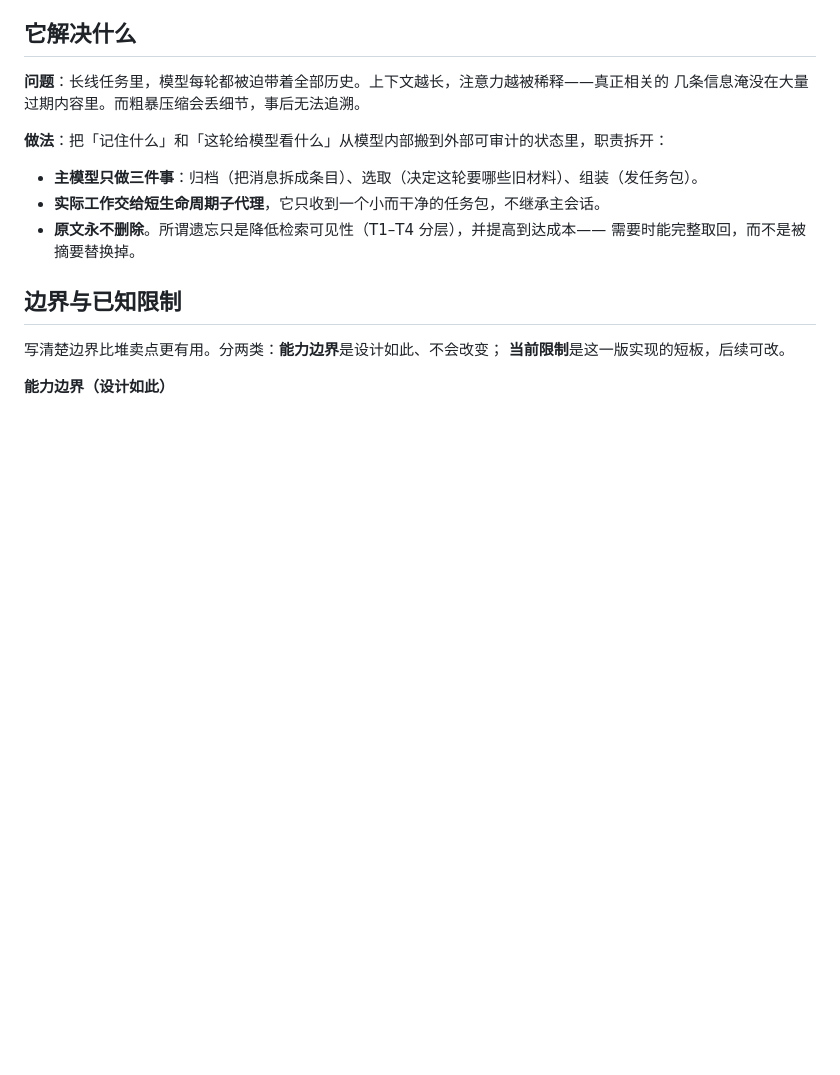
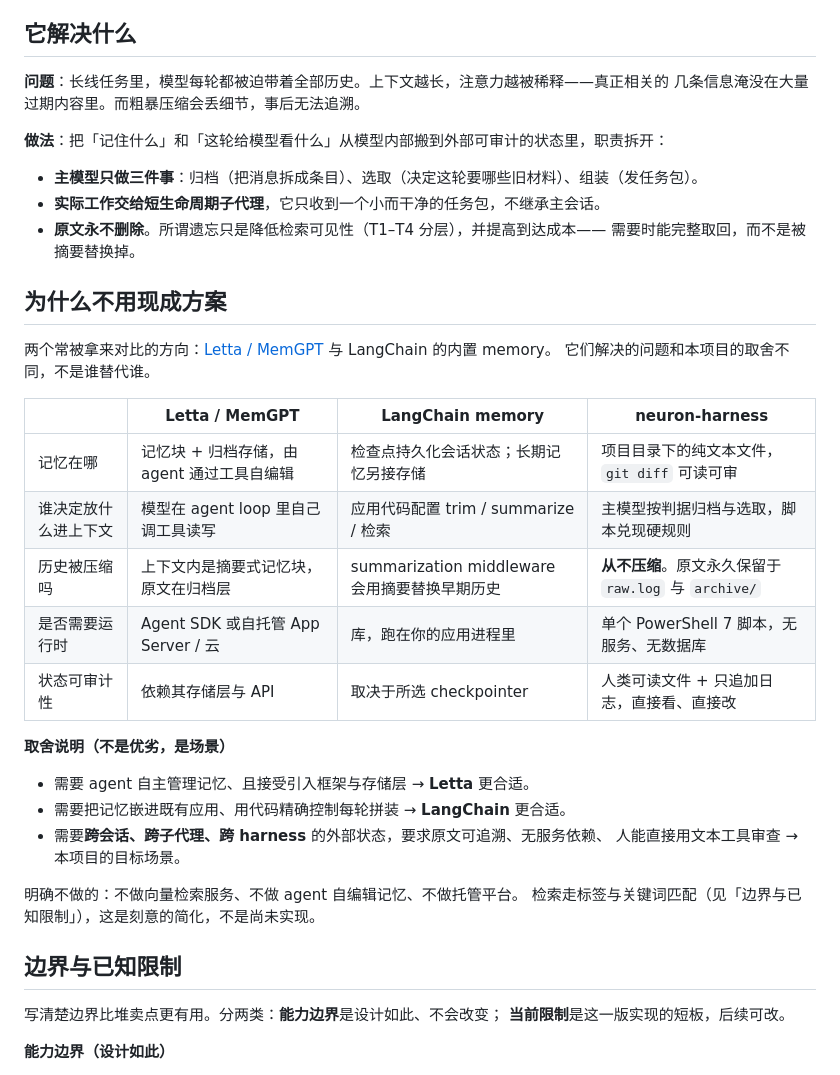
Before and after one commit to BlackCatt99/neuron-harness, a Markdown page: README.md, the part around the change. Drawn GitHub-style; blank space fills up the shorter version.

Commit message:
docs: 加「为什么不用现成方案」，与 Letta/MemGPT、LangChain memory 对比
竞品能力依据官方文档核实，不做推测：
- Letta 平台定位、Agent SDK、自托管 App Server / 云 三种运行方式
- MA 的 virtual context management 借用 OS 分层内存概念
- LangChain short-term memory 走 checkpointer，超窗用
  trim / delete / summarization middleware

对比表按「记忆存放位置、谁决定放入上下文、是否压缩历史、
运行依赖、可审计性」五个维度展开，并明确标出各自适用场景，
不写成优劣排序。同时点明本项目刻意不做向量检索与 agent 自编辑记忆。

```diff
--- a/README.md
+++ b/README.md
@@ -28,6 +28,29 @@
 - **实际工作交给短生命周期子代理**，它只收到一个小而干净的任务包，不继承主会话。
 - **原文永不删除**。所谓遗忘只是降低检索可见性（T1–T4 分层），并提高到达成本——
   需要时能完整取回，而不是被摘要替换掉。
+
+## 为什么不用现成方案
+
+两个常被拿来对比的方向：[Letta / MemGPT](https://docs.letta.com/) 与 LangChain 的内置 memory。
+它们解决的问题和本项目的取舍不同，不是谁替代谁。
+
+| | Letta / MemGPT | LangChain memory | neuron-harness |
+|---|---|---|---|
+| 记忆在哪 | 记忆块 + 归档存储，由 agent 通过工具自编辑 | 检查点持久化会话状态；长期记忆另接存储 | 项目目录下的纯文本文件，`git diff` 可读可审 |
+| 谁决定放什么进上下文 | 模型在 agent loop 里自己调工具读写 | 应用代码配置 trim / summarize / 检索 | 主模型按判据归档与选取，脚本兑现硬规则 |
+| 历史被压缩吗 | 上下文内是摘要式记忆块，原文在归档层 | summarization middleware 会用摘要替换早期历史 | **从不压缩**。原文永久保留于 `raw.log` 与 `archive/` |
+| 是否需要运行时 | Agent SDK 或自托管 App Server / 云 | 库，跑在你的应用进程里 | 单个 PowerShell 7 脚本，无服务、无数据库 |
+| 状态可审计性 | 依赖其存储层与 API | 取决于所选 checkpointer | 人类可读文件 + 只追加日志，直接看、直接改 |
+
+**取舍说明（不是优劣，是场景）**
+
+- 需要 agent 自主管理记忆、且接受引入框架与存储层 → **Letta** 更合适。
+- 需要把记忆嵌进既有应用、用代码精确控制每轮拼装 → **LangChain** 更合适。
+- 需要**跨会话、跨子代理、跨 harness** 的外部状态，要求原文可追溯、无服务依赖、
+  人能直接用文本工具审查 → 本项目的目标场景。
+
+明确不做的：不做向量检索服务、不做 agent 自编辑记忆、不做托管平台。
+检索走标签与关键词匹配（见「边界与已知限制」），这是刻意的简化，不是尚未实现。
 
 ## 边界与已知限制
 
```
